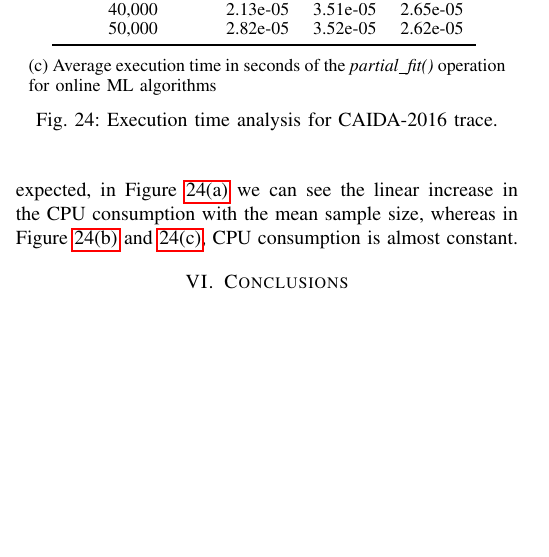
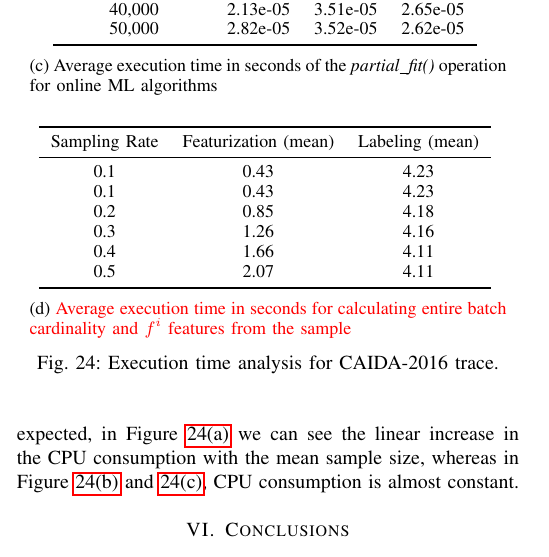
Before and after one commit to yuvalnezri/CardEst, a LaTeX paper (paper/paper.tex, which reads paper/cardest.tex): part of one column of page 12 of 13, cut so that both start at the same text, the shorter picture padded with empty space. Compiled offline with pdfLaTeX; a missing font is replaced by an installed copy or a similar font; a LaTeX package or settings file that is missing is left out.

Commit message:
add time_features_labels to tex file

```diff
--- a/paper/cardest.tex
+++ b/paper/cardest.tex
@@ -571,6 +571,15 @@ that SGD is unstable with respect to this parameter.
 				\label{table:time_fit}
 			\end{subfigure}
 
+			\vspace{5mm}
+			\begin{subfigure}{.95\columnwidth}
+				\centering
+				\small
+				\input{tbl/time_features_labels}
+				\caption{\textcolor{red}{Average execution time in seconds for calculating entire batch cardinality and $f^i$ features from the sample}}
+				\label{table:time_features_labels}
+			\end{subfigure}
+
 			\caption{Execution time analysis for CAIDA-2016 trace.}
 			\label{fig:time_analysis}
 		\end{figure}
```
Also changed, not shown: paper/paper.pdf, paper/cardest.tex (2 more changed lines).
